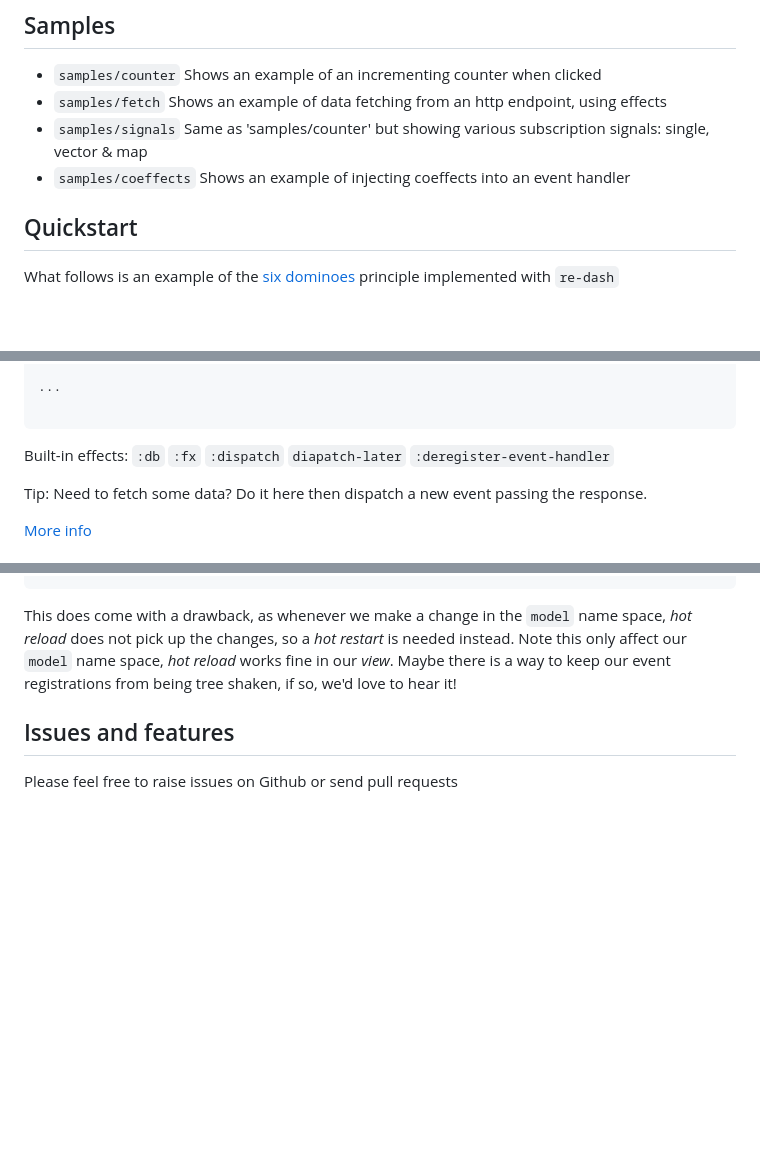
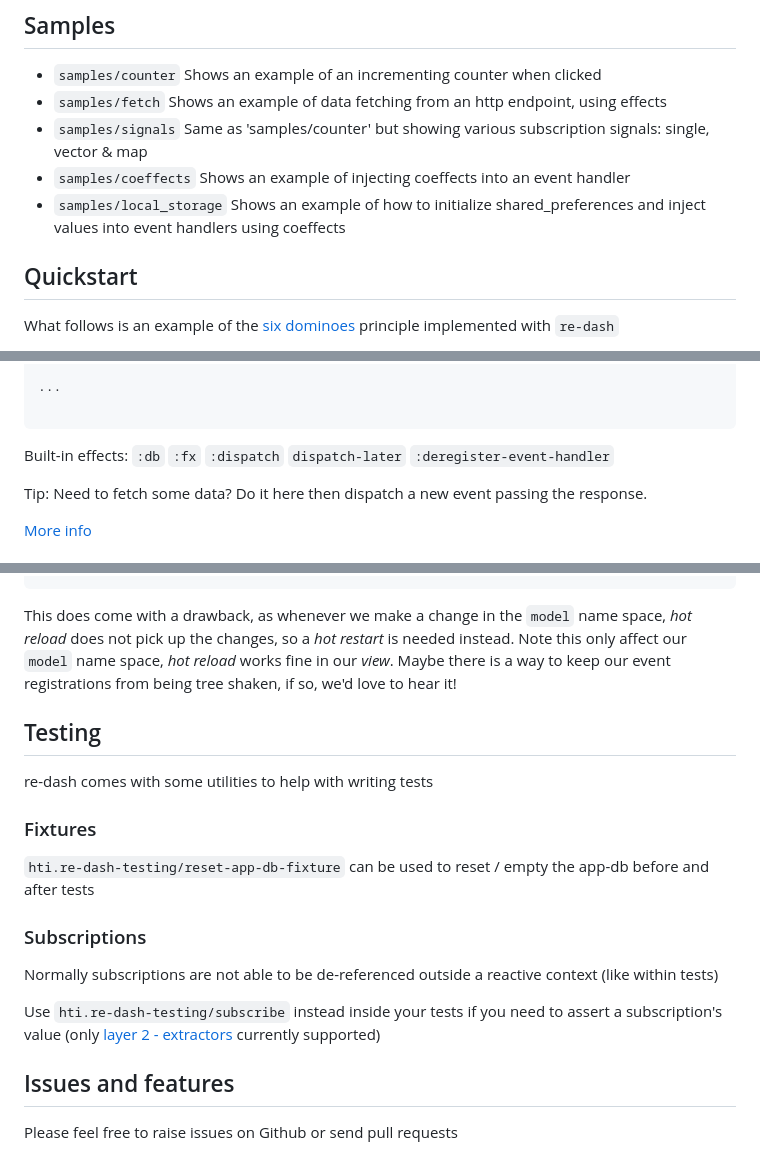
Before and after one commit to htihospitality/re-dash, a Markdown page: README.md, 3 parts joined by grey strips. GitHub-like rendering; blank space fills up the shorter version.

````diff
--- a/README.md
+++ b/README.md
@@ -62,6 +62,7 @@ Then, add the `re-dash` dependency
 - `samples/fetch` Shows an example of data fetching from an http endpoint, using effects
 - `samples/signals` Same as 'samples/counter' but showing various subscription signals: single, vector & map
 - `samples/coeffects` Shows an example of injecting coeffects into an event handler
+- `samples/local_storage` Shows an example of how to initialize shared_preferences and inject values into event handlers using coeffects
 
 ## Quickstart
 
@@ -126,7 +127,7 @@ Both `reg-event-db` and `reg-event-fx` are supported
 ...
 
 ```
-Built-in effects: `:db` `:fx` `:dispatch` `diapatch-later` `:deregister-event-handler`
+Built-in effects: `:db` `:fx` `:dispatch` `dispatch-later` `:deregister-event-handler`
 
 Tip: Need to fetch some data? Do it here then dispatch a new event passing the response.
 
@@ -262,6 +263,20 @@ and in the model
 
 This does come with a drawback, as whenever we make a change in the `model` name space, _hot reload_ does not pick up the changes, so a _hot restart_ is needed instead. Note this only affect our `model` name space, _hot reload_ works fine in our _view_. Maybe there is a way to keep our event registrations from being tree shaken, if so, we'd love to hear it!
 
+## Testing
+
+re-dash comes with some utilities to help with writing tests
+
+### Fixtures
+
+`hti.re-dash-testing/reset-app-db-fixture` can be used to reset / empty the app-db before and after tests
+
+### Subscriptions
+
+Normally subscriptions are not able to be de-referenced outside a reactive context (like within tests)
+
+Use `hti.re-dash-testing/subscribe` instead inside your tests if you need to assert a subscription's value (only [layer 2 - extractors](https://day8.github.io/re-frame/subscriptions/#the-four-layers) currently supported)
+
 ## Issues and features
 
 Please feel free to raise issues on Github or send pull requests
````
